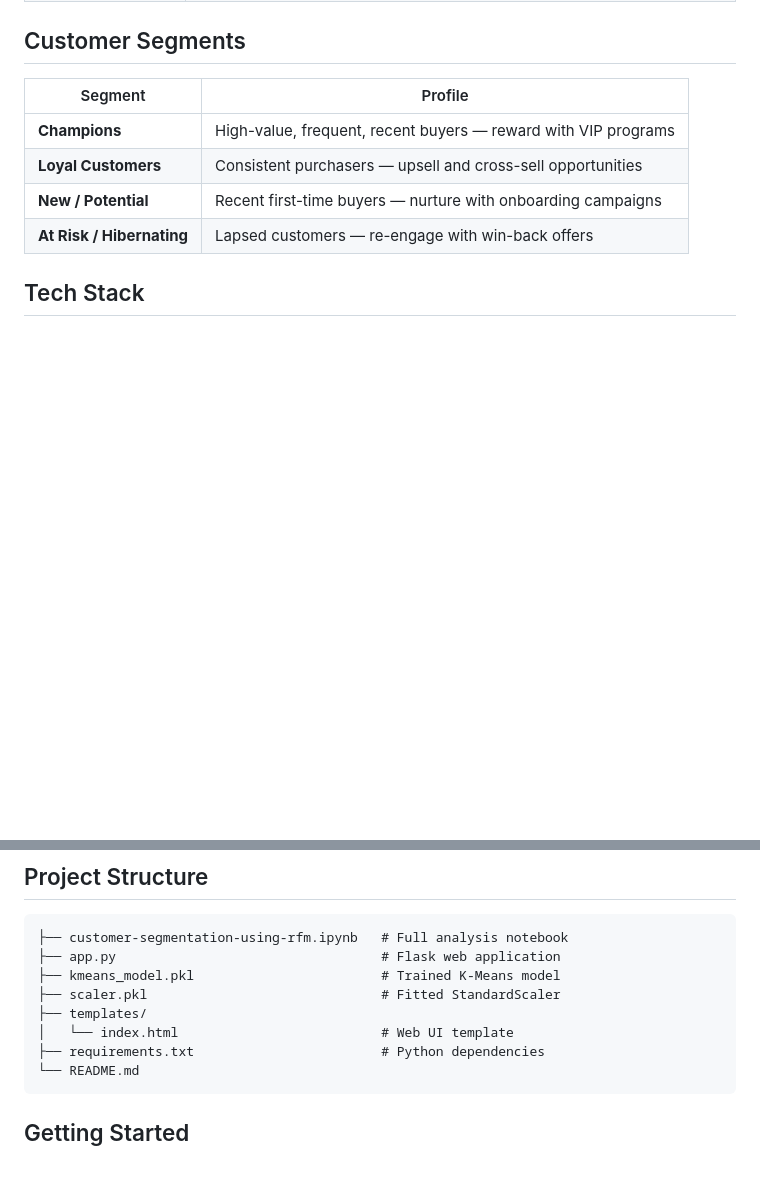
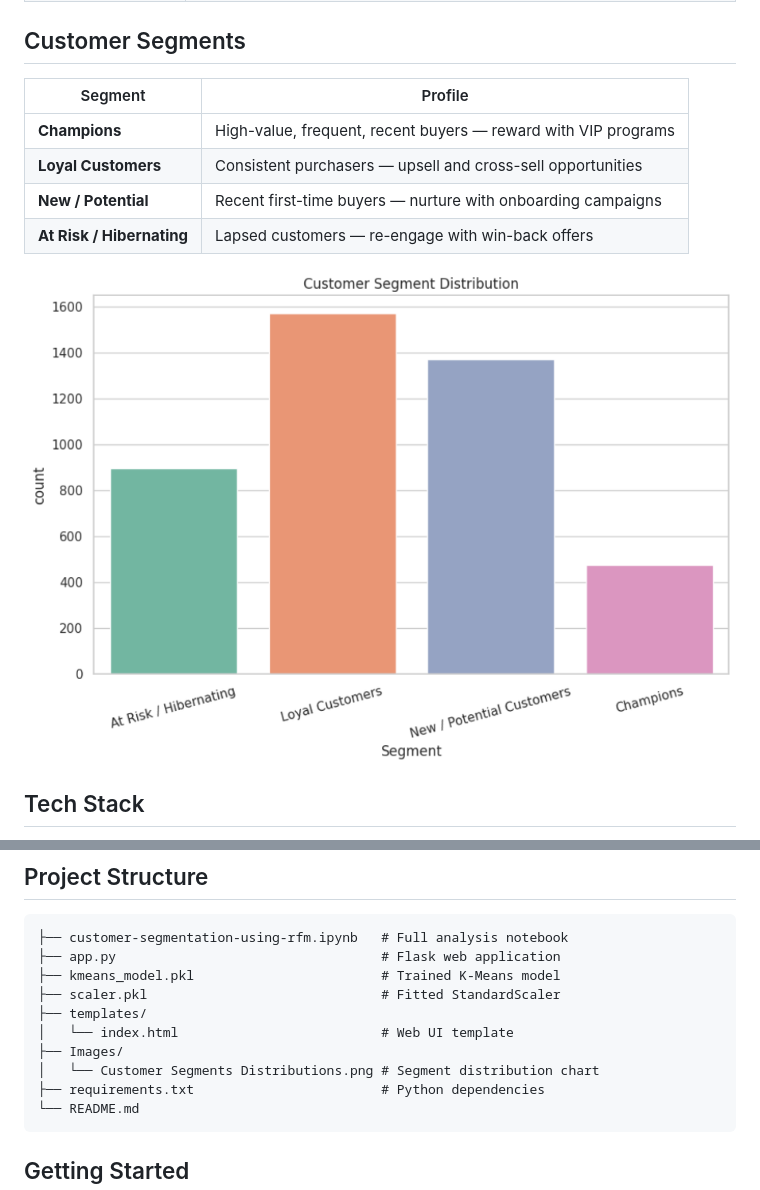
Before and after one commit to Prospeerous/Customer-Segmentation-using-RFM-Analysis-and-K-Means-Clustering, a Markdown page: README.md, 2 parts joined by grey strips. GitHub-like rendering; pictures changed too: Images/Customer Segments Distributions.png (added); blank space fills up the shorter version.

Commit message:
Add customer segment distribution chart to README

````diff
--- a/README.md
+++ b/README.md
@@ -32,6 +32,8 @@ This project analyses transactional data from the [Online Retail II](https://arc
 | **New / Potential** | Recent first-time buyers — nurture with onboarding campaigns |
 | **At Risk / Hibernating** | Lapsed customers — re-engage with win-back offers |
 
+![Customer Segment Distribution](Images/Customer%20Segments%20Distributions.png)
+
 ## Tech Stack
 
 - **Python** — pandas, NumPy, scikit-learn, matplotlib, seaborn
@@ -48,6 +50,8 @@ This project analyses transactional data from the [Online Retail II](https://arc
 ├── scaler.pkl                              # Fitted StandardScaler
 ├── templates/
 │   └── index.html                          # Web UI template
+├── Images/
+│   └── Customer Segments Distributions.png # Segment distribution chart
 ├── requirements.txt                        # Python dependencies
 └── README.md
 ```
````
